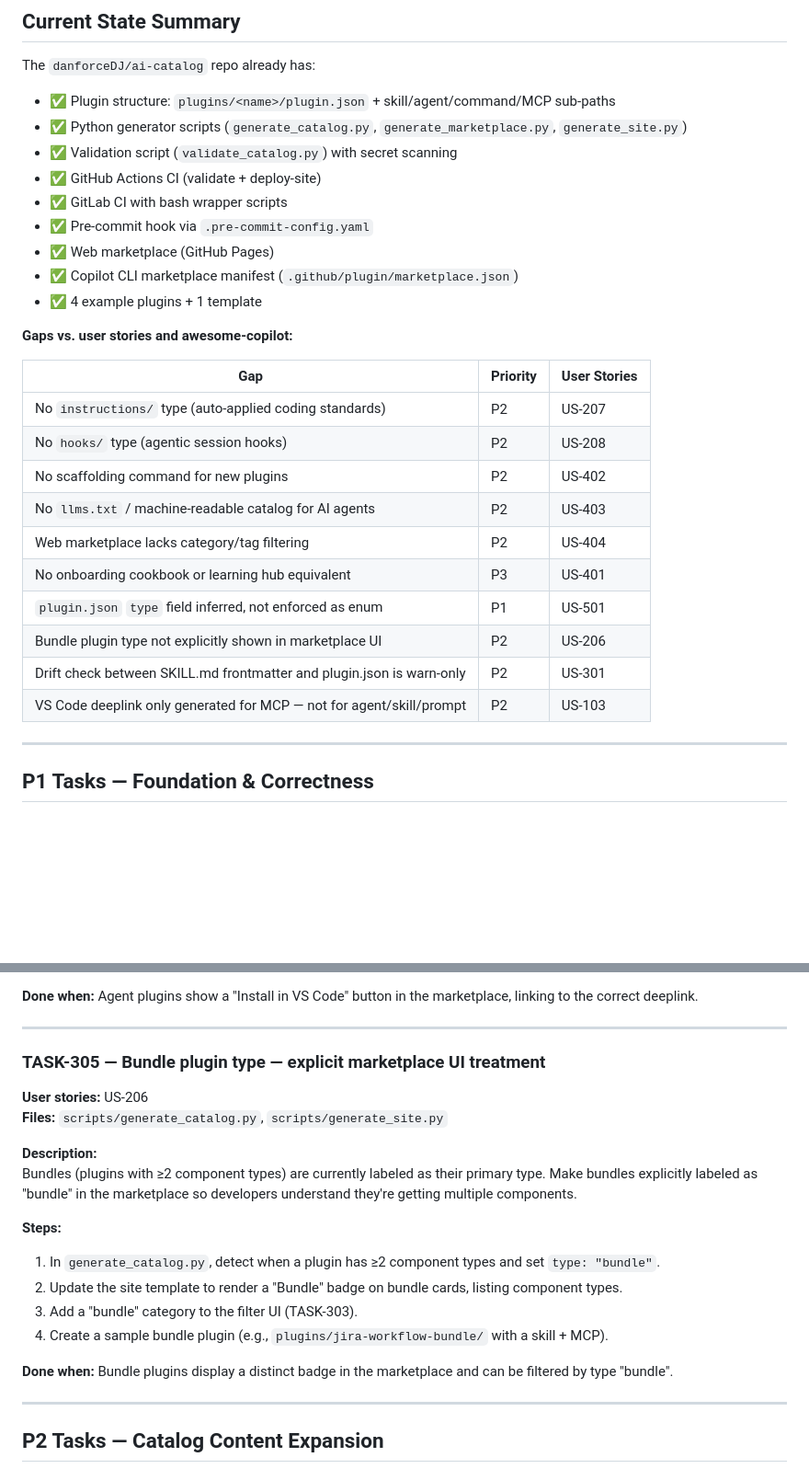
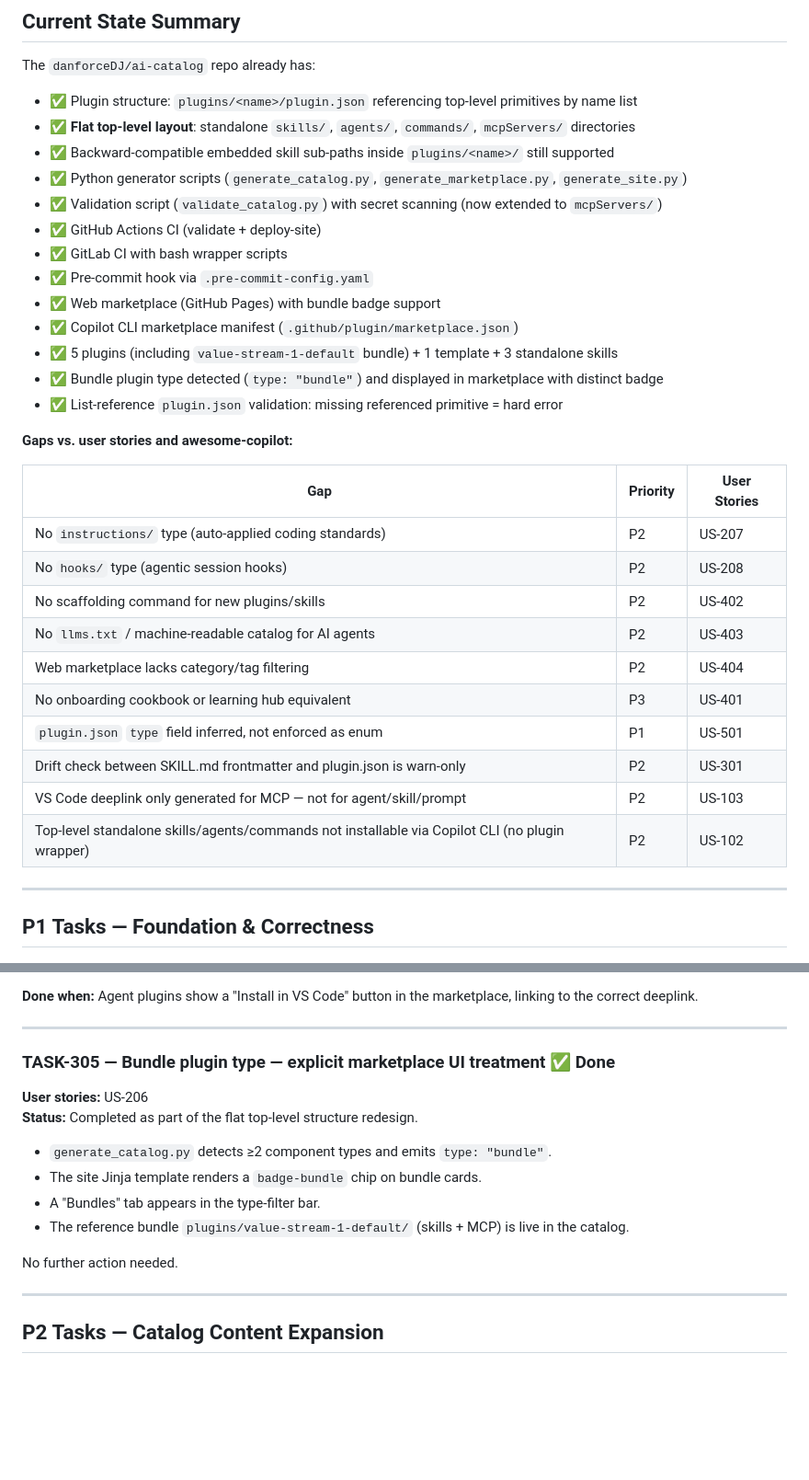
Before and after one commit to danforceDJ/ai-catalog, a Markdown page: development/tasks/README.md, 2 parts joined by grey strips. Shown at 92% size. GitHub-like rendering; blank space fills up the shorter version.

```diff
--- a/development/tasks/README.md
+++ b/development/tasks/README.md
@@ -12,15 +12,19 @@ Each task maps to one or more user stories. Tasks are ordered by priority (P1 =
 
 The `danforceDJ/ai-catalog` repo already has:
 
-- ✅ Plugin structure: `plugins/<name>/plugin.json` + skill/agent/command/MCP sub-paths
+- ✅ Plugin structure: `plugins/<name>/plugin.json` referencing top-level primitives by name list
+- ✅ **Flat top-level layout**: standalone `skills/`, `agents/`, `commands/`, `mcpServers/` directories
+- ✅ Backward-compatible embedded skill sub-paths inside `plugins/<name>/` still supported
 - ✅ Python generator scripts (`generate_catalog.py`, `generate_marketplace.py`, `generate_site.py`)
-- ✅ Validation script (`validate_catalog.py`) with secret scanning
+- ✅ Validation script (`validate_catalog.py`) with secret scanning (now extended to `mcpServers/`)
 - ✅ GitHub Actions CI (validate + deploy-site)
 - ✅ GitLab CI with bash wrapper scripts
 - ✅ Pre-commit hook via `.pre-commit-config.yaml`
-- ✅ Web marketplace (GitHub Pages)
+- ✅ Web marketplace (GitHub Pages) with bundle badge support
 - ✅ Copilot CLI marketplace manifest (`.github/plugin/marketplace.json`)
-- ✅ 4 example plugins + 1 template
+- ✅ 5 plugins (including `value-stream-1-default` bundle) + 1 template + 3 standalone skills
+- ✅ Bundle plugin type detected (`type: "bundle"`) and displayed in marketplace with distinct badge
+- ✅ List-reference `plugin.json` validation: missing referenced primitive = hard error
 
 **Gaps vs. user stories and awesome-copilot:**
 
@@ -28,14 +32,14 @@ The `danforceDJ/ai-catalog` repo already has:
 |---|---|---|
 | No `instructions/` type (auto-applied coding standards) | P2 | US-207 |
 | No `hooks/` type (agentic session hooks) | P2 | US-208 |
-| No scaffolding command for new plugins | P2 | US-402 |
+| No scaffolding command for new plugins/skills | P2 | US-402 |
 | No `llms.txt` / machine-readable catalog for AI agents | P2 | US-403 |
 | Web marketplace lacks category/tag filtering | P2 | US-404 |
 | No onboarding cookbook or learning hub equivalent | P3 | US-401 |
 | `plugin.json` `type` field inferred, not enforced as enum | P1 | US-501 |
-| Bundle plugin type not explicitly shown in marketplace UI | P2 | US-206 |
 | Drift check between SKILL.md frontmatter and plugin.json is warn-only | P2 | US-301 |
 | VS Code deeplink only generated for MCP — not for agent/skill/prompt | P2 | US-103 |
+| Top-level standalone skills/agents/commands not installable via Copilot CLI (no plugin wrapper) | P2 | US-102 |
 
 ---
 
@@ -221,21 +228,17 @@ Currently `vscodeMcpDeeplink` is only generated for MCP plugins. Extend to gener
 
 ---
 
-### TASK-305 — Bundle plugin type — explicit marketplace UI treatment
+### TASK-305 — Bundle plugin type — explicit marketplace UI treatment ✅ Done
 
 **User stories:** US-206
-**Files:** `scripts/generate_catalog.py`, `scripts/generate_site.py`
+**Status:** Completed as part of the flat top-level structure redesign.
 
-**Description:**
-Bundles (plugins with ≥2 component types) are currently labeled as their primary type. Make bundles explicitly labeled as "bundle" in the marketplace so developers understand they're getting multiple components.
+- `generate_catalog.py` detects ≥2 component types and emits `type: "bundle"`.
+- The site Jinja template renders a `badge-bundle` chip on bundle cards.
+- A "Bundles" tab appears in the type-filter bar.
+- The reference bundle `plugins/value-stream-1-default/` (skills + MCP) is live in the catalog.
 
-**Steps:**
-1. In `generate_catalog.py`, detect when a plugin has ≥2 component types and set `type: "bundle"`.
-2. Update the site template to render a "Bundle" badge on bundle cards, listing component types.
-3. Add a "bundle" category to the filter UI (TASK-303).
-4. Create a sample bundle plugin (e.g., `plugins/jira-workflow-bundle/` with a skill + MCP).
-
-**Done when:** Bundle plugins display a distinct badge in the marketplace and can be filtered by type "bundle".
+No further action needed.
 
 ---
 
```
Also changed, not shown: other parts of development/tasks/README.md (+42 -36 lines), development/userstories/README.md (+20 -15 lines).
